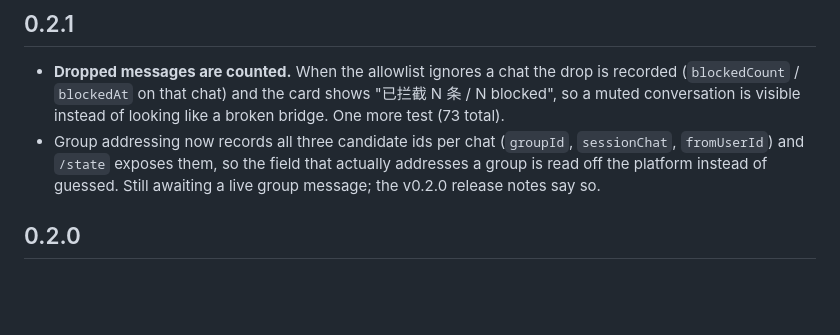
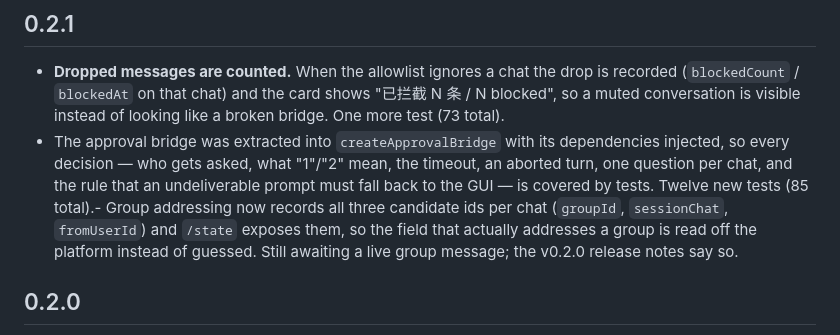
Before and after one commit to wjh-ux/dsh-wechat-media, a Markdown page: CHANGELOG.md, the part around the change. GitHub-like rendering; blank space fills up the shorter version.

Commit message:
v0.2.1: CHANGELOG.md

```diff
--- a/CHANGELOG.md
+++ b/CHANGELOG.md
@@ -5,7 +5,10 @@
 - **Dropped messages are counted.** When the allowlist ignores a chat the drop is recorded
   (`blockedCount` / `blockedAt` on that chat) and the card shows "已拦截 N 条 / N blocked", so a muted
   conversation is visible instead of looking like a broken bridge. One more test (73 total).
-- Group addressing now records all three candidate ids per chat (`groupId`, `sessionChat`, `fromUserId`) and
+- The approval bridge was extracted into `createApprovalBridge` with its dependencies injected, so every
+  decision — who gets asked, what "1"/"2" mean, the timeout, an aborted turn, one question per chat, and the
+  rule that an undeliverable prompt must fall back to the GUI — is covered by tests. Twelve new tests
+  (85 total).- Group addressing now records all three candidate ids per chat (`groupId`, `sessionChat`, `fromUserId`) and
   `/state` exposes them, so the field that actually addresses a group is read off the platform instead of
   guessed. Still awaiting a live group message; the v0.2.0 release notes say so.
 
```
